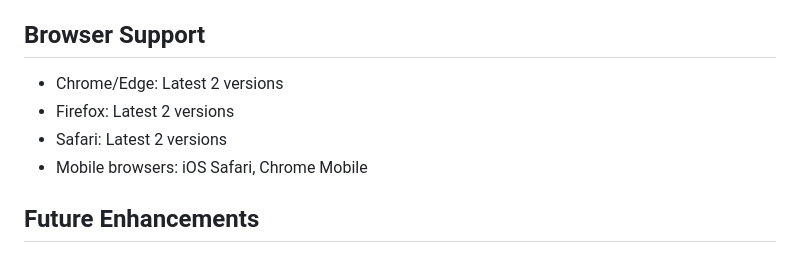
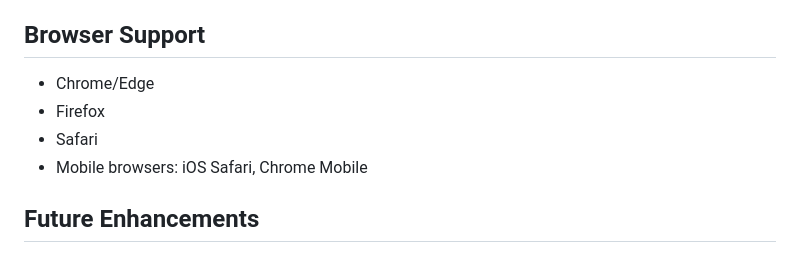
Before and after one commit to terencereilly/studio-wellness-hub, a Markdown page: README.md, the part around the change. GitHub-like rendering.

Commit message:
Simplify browser support section by removing version specifications

```diff
--- a/README.md
+++ b/README.md
@@ -158,9 +158,9 @@ I chose to add a interactive artwork that I previously created into this project
 
 ## Browser Support
 
-- Chrome/Edge: Latest 2 versions
-- Firefox: Latest 2 versions
-- Safari: Latest 2 versions
+- Chrome/Edge
+- Firefox
+- Safari
 - Mobile browsers: iOS Safari, Chrome Mobile
 
 ## Future Enhancements
```
